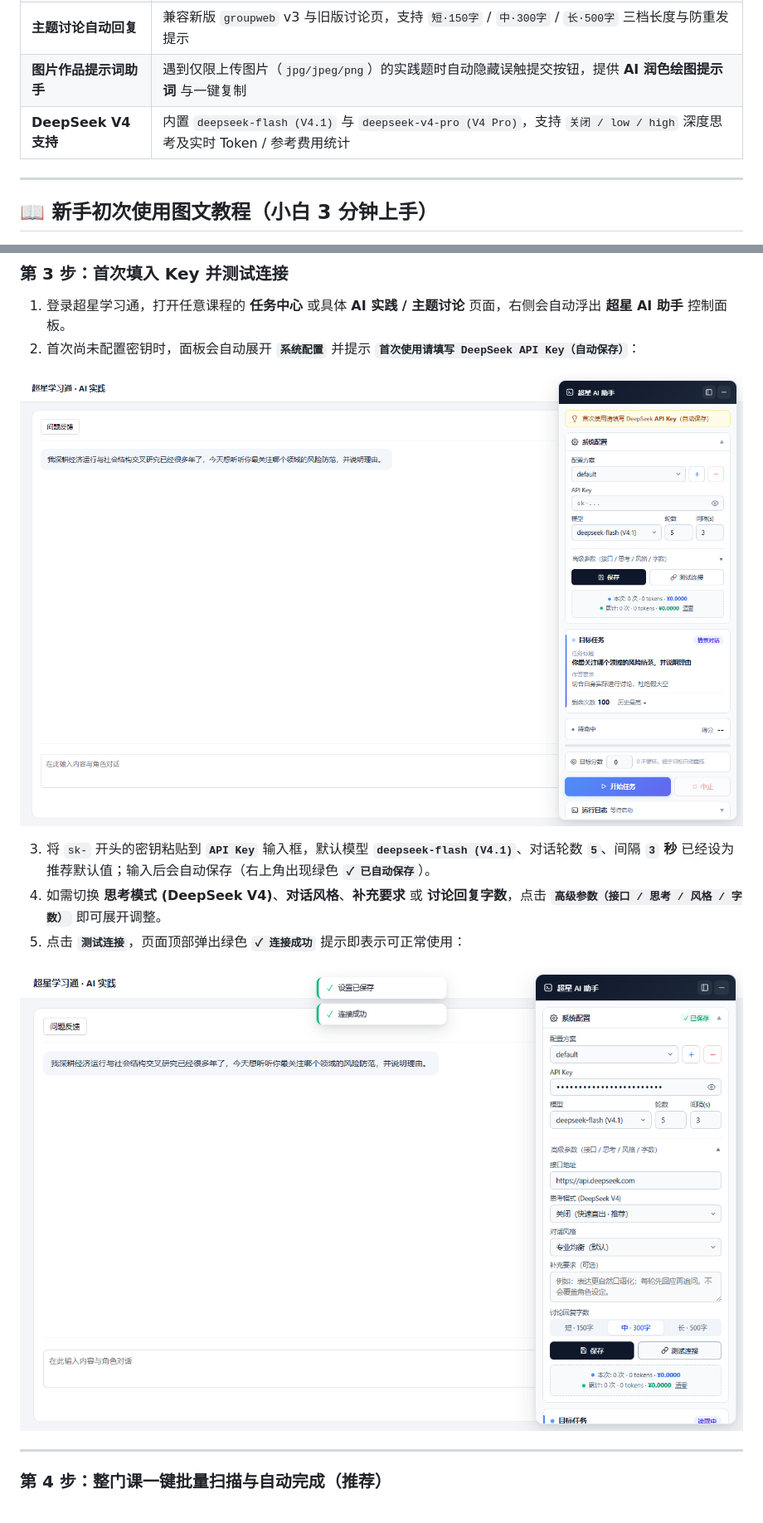
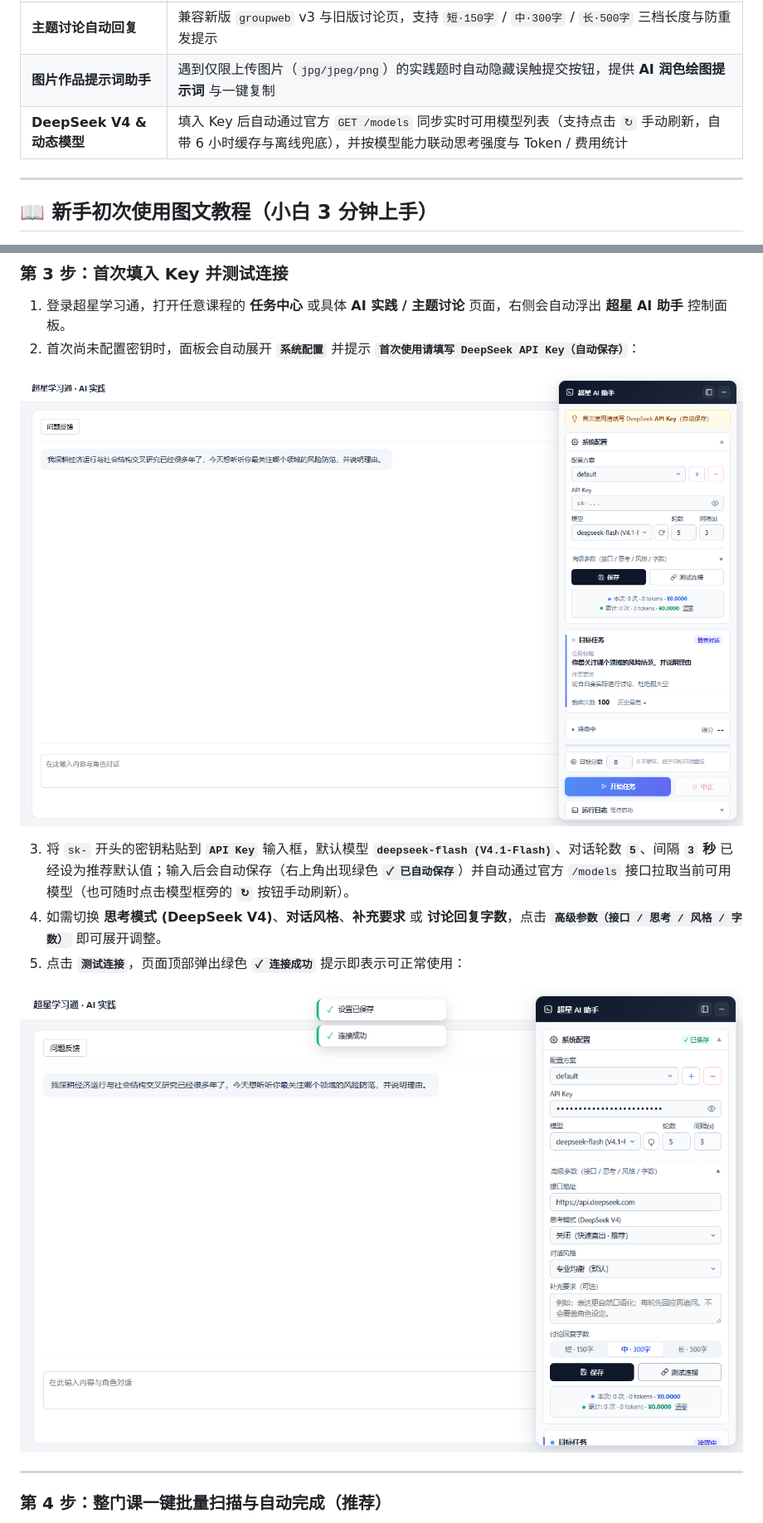
Before and after one commit to limingjing6666/chaoxing-ai-task-helper, a Markdown page: README.md, 2 parts joined by grey strips. Shown at 83% size. Drawn GitHub-style; pictures changed too: docs/images/02-first-setup-guide.png, docs/images/03-settings-test-ok.png.

Commit message:
feat: fetch models and supported effort levels dynamically via official /models API

```diff
--- a/README.md
+++ b/README.md
@@ -17,7 +17,7 @@
 | **断点续聊 / 立即评估** | 半途停止或手工聊过几轮时，自动显示 `从第N轮继续` 与 `立即评估` |
 | **主题讨论自动回复** | 兼容新版 `groupweb` v3 与旧版讨论页，支持 `短·150字` / `中·300字` / `长·500字` 三档长度与防重发提示 |
 | **图片作品提示词助手** | 遇到仅限上传图片（`jpg/jpeg/png`）的实践题时自动隐藏误触提交按钮，提供 **AI 润色绘图提示词** 与一键复制 |
-| **DeepSeek V4 支持** | 内置 `deepseek-flash (V4.1)` 与 `deepseek-v4-pro (V4 Pro)`，支持 `关闭 / low / high` 深度思考及实时 Token / 参考费用统计 |
+| **DeepSeek V4 & 动态模型** | 填入 Key 后自动通过官方 `GET /models` 同步实时可用模型列表（支持点击 `↻` 手动刷新，自带 6 小时缓存与离线兜底），并按模型能力联动思考强度与 Token / 费用统计 |
 
 ---
 
@@ -60,7 +60,7 @@
 
 ![首次打开超星任务页自动展开系统配置并引导填写 API Key](docs/images/02-first-setup-guide.png)
 
-3. 将 `sk-` 开头的密钥粘贴到 **`API Key`** 输入框，默认模型 **`deepseek-flash (V4.1)`**、对话轮数 **`5`**、间隔 **`3` 秒** 已经设为推荐默认值；输入后会自动保存（右上角出现绿色 **`✓ 已自动保存`**）。
+3. 将 `sk-` 开头的密钥粘贴到 **`API Key`** 输入框，默认模型 **`deepseek-flash (V4.1-Flash)`**、对话轮数 **`5`**、间隔 **`3` 秒** 已经设为推荐默认值；输入后会自动保存（右上角出现绿色 **`✓ 已自动保存`**）并自动通过官方 `/models` 接口拉取当前可用模型（也可随时点击模型框旁的 **`↻`** 按钮手动刷新）。
 4. 如需切换 **思考模式 (DeepSeek V4)**、**对话风格**、**补充要求** 或 **讨论回复字数**，点击 **`高级参数（接口 / 思考 / 风格 / 字数）`** 即可展开调整。
 5. 点击 **`测试连接`**，页面顶部弹出绿色 **`✓ 连接成功`** 提示即表示可正常使用：
 
```
Also changed, not shown: other parts of README.md (+3 -3 lines), docs/images/05-ai-chat-eval-card.png, docs/images/06-discuss-auto-reply.png, docs/images/07-image-prompt-helper.png, docs/images/08-resume-eval-now.png, 4 other files.
